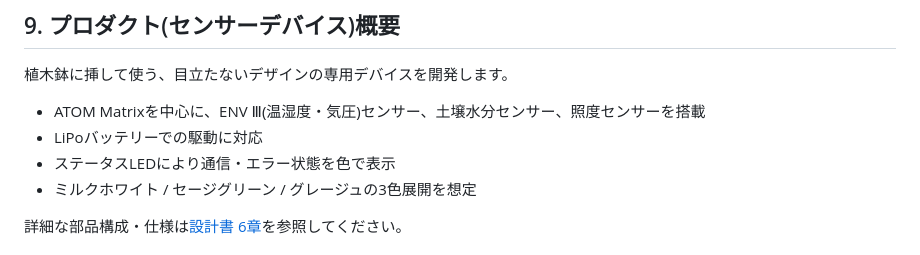
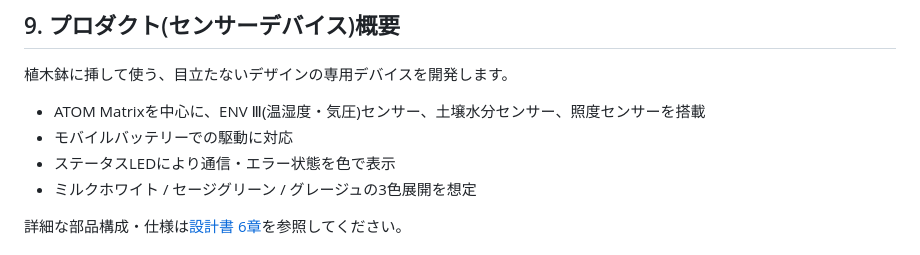
Before and after one commit to Amemiyakana890/plant-monitoring, a Markdown page: docs/concept.md, the part around the change. GitHub-like rendering.

```diff
--- a/docs/concept.md
+++ b/docs/concept.md
@@ -81,7 +81,7 @@ Flutter(アプリ)
 植木鉢に挿して使う、目立たないデザインの専用デバイスを開発します。
 
 - ATOM Matrixを中心に、ENV Ⅲ(温湿度・気圧)センサー、土壌水分センサー、照度センサーを搭載
-- LiPoバッテリーでの駆動に対応
+- モバイルバッテリーでの駆動に対応
 - ステータスLEDにより通信・エラー状態を色で表示
 - ミルクホワイト / セージグリーン / グレージュの3色展開を想定
 
```
